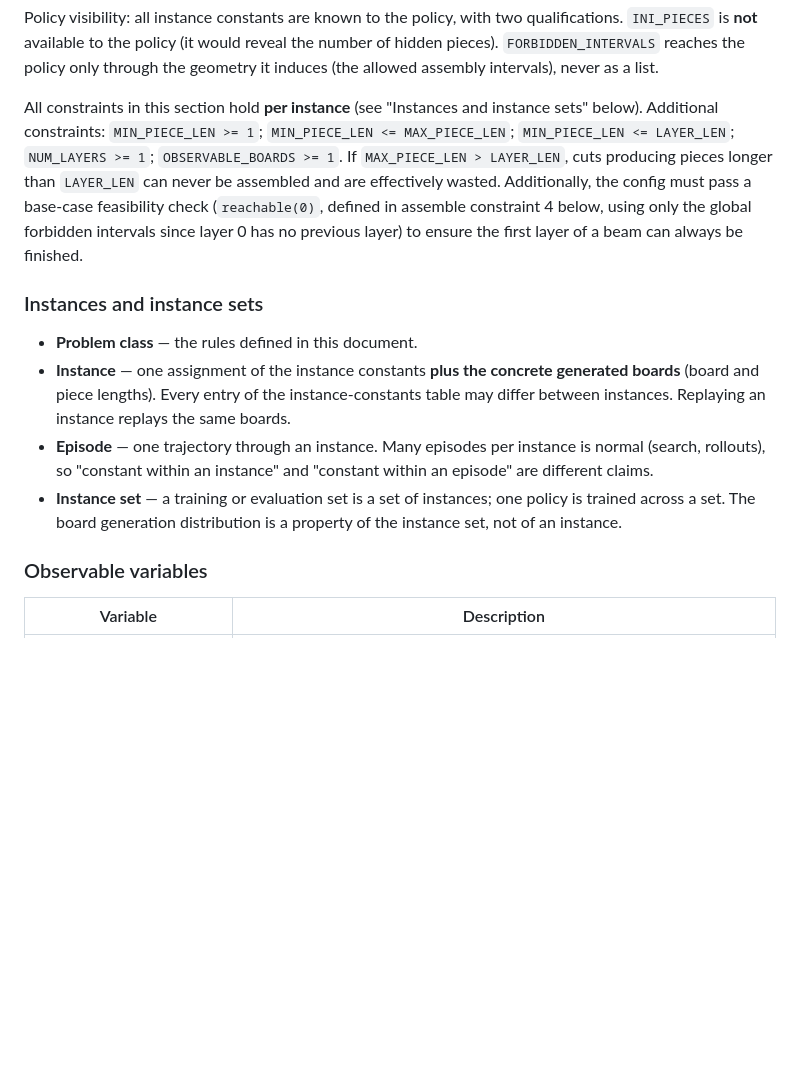
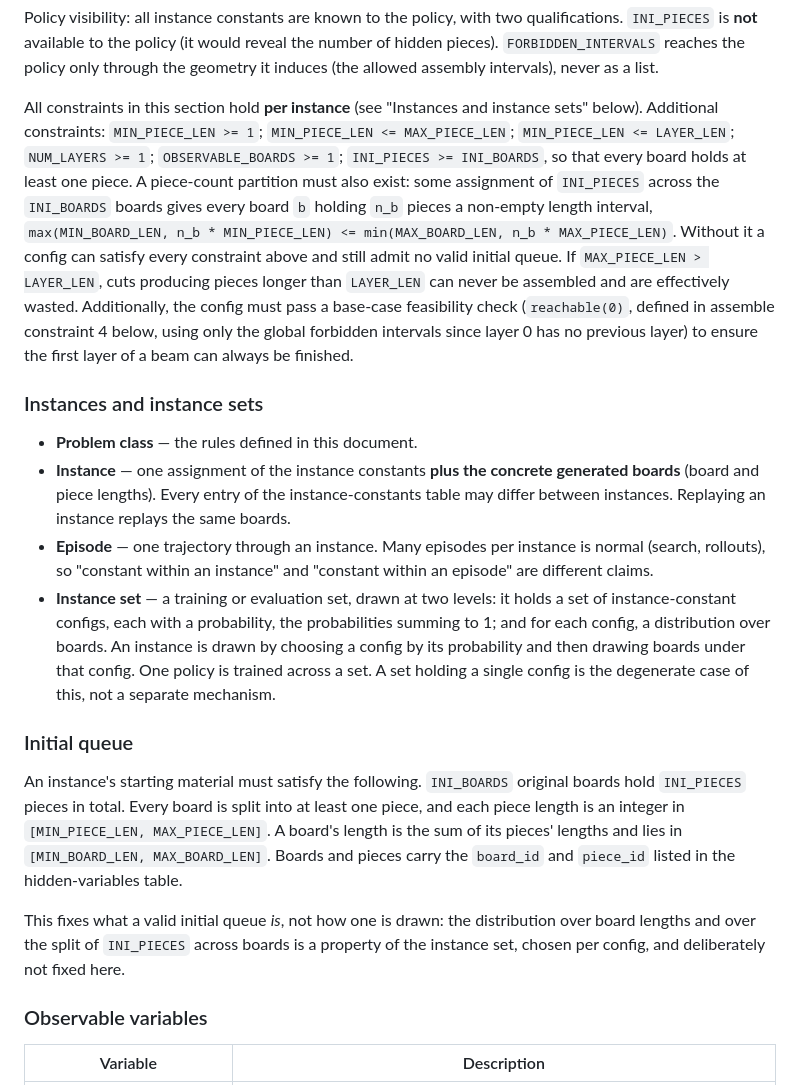
Before and after one commit to RISCSoftware/inprossa, a Markdown page: wp5/glulam_problem_and_simple_env_spec.md, the part around one of its changes. Rendered like a GitHub page; blank space fills up the shorter version.

```diff
--- a/wp5/glulam_problem_and_simple_env_spec.md
+++ b/wp5/glulam_problem_and_simple_env_spec.md
@@ -96,14 +96,20 @@ The table below defines all environment constants. Meeting positions are the str
 
 Policy visibility: all instance constants are known to the policy, with two qualifications. `INI_PIECES` is **not** available to the policy (it would reveal the number of hidden pieces). `FORBIDDEN_INTERVALS` reaches the policy only through the geometry it induces (the allowed assembly intervals), never as a list.
 
-All constraints in this section hold **per instance** (see "Instances and instance sets" below). Additional constraints: `MIN_PIECE_LEN >= 1`; `MIN_PIECE_LEN <= MAX_PIECE_LEN`; `MIN_PIECE_LEN <= LAYER_LEN`; `NUM_LAYERS >= 1`; `OBSERVABLE_BOARDS >= 1`. If `MAX_PIECE_LEN > LAYER_LEN`, cuts producing pieces longer than `LAYER_LEN` can never be assembled and are effectively wasted. Additionally, the config must pass a base-case feasibility check (`reachable(0)`, defined in assemble constraint 4 below, using only the global forbidden intervals since layer 0 has no previous layer) to ensure the first layer of a beam can always be finished.
+All constraints in this section hold **per instance** (see "Instances and instance sets" below). Additional constraints: `MIN_PIECE_LEN >= 1`; `MIN_PIECE_LEN <= MAX_PIECE_LEN`; `MIN_PIECE_LEN <= LAYER_LEN`; `NUM_LAYERS >= 1`; `OBSERVABLE_BOARDS >= 1`; `INI_PIECES >= INI_BOARDS`, so that every board holds at least one piece. A piece-count partition must also exist: some assignment of `INI_PIECES` across the `INI_BOARDS` boards gives every board `b` holding `n_b` pieces a non-empty length interval, `max(MIN_BOARD_LEN, n_b * MIN_PIECE_LEN) <= min(MAX_BOARD_LEN, n_b * MAX_PIECE_LEN)`. Without it a config can satisfy every constraint above and still admit no valid initial queue. If `MAX_PIECE_LEN > LAYER_LEN`, cuts producing pieces longer than `LAYER_LEN` can never be assembled and are effectively wasted. Additionally, the config must pass a base-case feasibility check (`reachable(0)`, defined in assemble constraint 4 below, using only the global forbidden intervals since layer 0 has no previous layer) to ensure the first layer of a beam can always be finished.
 
 ### Instances and instance sets
 
 - **Problem class** — the rules defined in this document.
 - **Instance** — one assignment of the instance constants **plus the concrete generated boards** (board and piece lengths). Every entry of the instance-constants table may differ between instances. Replaying an instance replays the same boards.
 - **Episode** — one trajectory through an instance. Many episodes per instance is normal (search, rollouts), so "constant within an instance" and "constant within an episode" are different claims.
-- **Instance set** — a training or evaluation set is a set of instances; one policy is trained across a set. The board generation distribution is a property of the instance set, not of an instance.
+- **Instance set** — a training or evaluation set, drawn at two levels: it holds a set of instance-constant configs, each with a probability, the probabilities summing to 1; and for each config, a distribution over boards. An instance is drawn by choosing a config by its probability and then drawing boards under that config. One policy is trained across a set. A set holding a single config is the degenerate case of this, not a separate mechanism.
+
+### Initial queue
+
+An instance's starting material must satisfy the following. `INI_BOARDS` original boards hold `INI_PIECES` pieces in total. Every board is split into at least one piece, and each piece length is an integer in `[MIN_PIECE_LEN, MAX_PIECE_LEN]`. A board's length is the sum of its pieces' lengths and lies in `[MIN_BOARD_LEN, MAX_BOARD_LEN]`. Boards and pieces carry the `board_id` and `piece_id` listed in the hidden-variables table.
+
+This fixes what a valid initial queue *is*, not how one is drawn: the distribution over board lengths and over the split of `INI_PIECES` across boards is a property of the instance set, chosen per config, and deliberately not fixed here.
 
 ### Observable variables
 
```
Also changed, not shown: other parts of wp5/glulam_problem_and_simple_env_spec.md (+1 -1 lines), wp5/glulam_jax_agent_spec.md (+27 -2 lines).
